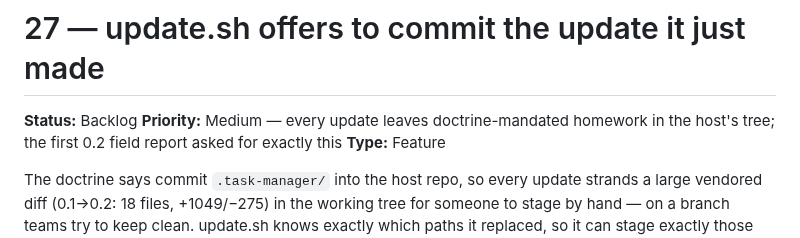
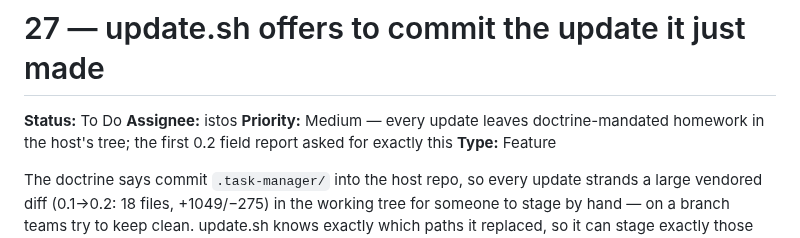
Before and after one commit to 12vectors/bench, a Markdown page: tasks/to-do/27-update-offers-to-commit-itself.md, the part around the change. Drawn GitHub-style.

Commit message:
board: 27 → to-do (istos)

```diff
--- a/tasks/backlog/27-update-offers-to-commit-itself.md
+++ b/tasks/to-do/27-update-offers-to-commit-itself.md
@@ -1,6 +1,7 @@
 # 27 — update.sh offers to commit the update it just made
 
-**Status:** Backlog
+**Status:** To Do
+**Assignee:** istos
 **Priority:** Medium — every update leaves doctrine-mandated homework in the host's tree; the first 0.2 field report asked for exactly this
 **Type:** Feature
 
```
